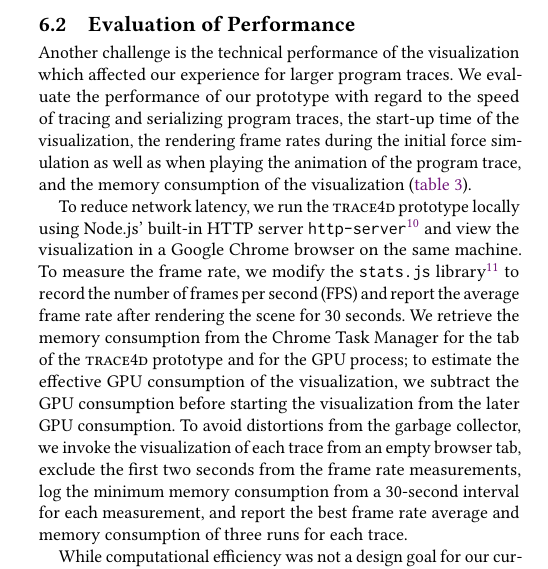
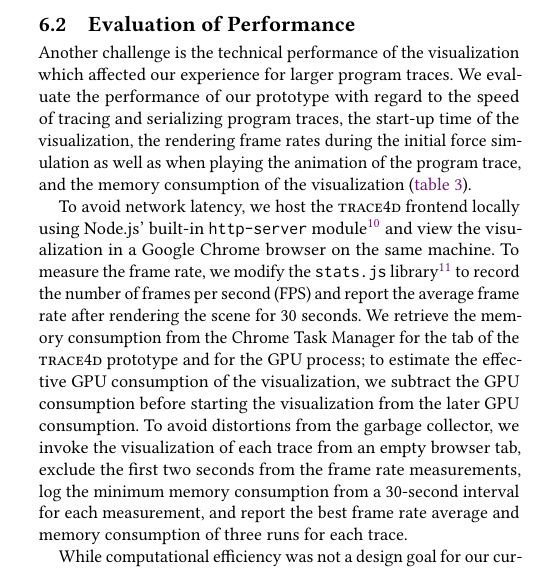
Before and after one commit to LinqLover/trace4d, a LaTeX paper (docs/paper/paper.tex, which reads docs/paper/sections/06_discussion.tex): part of one column of page 7 of 13, cut so that both start at the same text. Compiled offline with pdfLaTeX.

Commit message:
minor rephrasing

```diff
--- a/docs/paper/sections/06_discussion.tex
+++ b/docs/paper/sections/06_discussion.tex
@@ -81,7 +81,7 @@ To address this challenge, we want to apply trace summarization techniques to el
 Another challenge is the technical performance of the visualization which affected our experience for larger program traces.
 We evaluate the performance of our prototype with regard to the speed of tracing and serializing program traces, the start-up time of the visualization, the rendering frame rates during the initial force simulation as well as when playing the animation of the program trace, and the memory consumption of the visualization~(\cref{tab:discussion/performance}).
 
-To reduce network latency, we run the \tfd{} prototype locally using Node.js' built-in HTTP server \hardcode{http-server}\footnote{\hardcode{http-server} v14.1.1, node v16.8.0.} and view the visualization in a Google Chrome browser on the same machine.
+To avoid network latency, we host the \tfd{} frontend locally using Node.js' built-in \hardcode{http-server} module\footnote{\hardcode{http-server} v14.1.1, node v16.8.0.} and view the visualization in a Google Chrome browser on the same machine.
 To measure the frame rate, we modify the \hardcode{stats.js} library\footnote{\url{https://mrdoob.github.io/stats.js/}} to record the number of frames per second (FPS) and report the average frame rate after rendering the scene for 30 seconds.
 We retrieve the memory consumption from the Chrome Task Manager for the tab of the \tfd{} prototype and for the GPU process; to estimate the effective GPU consumption of the visualization, we subtract the GPU consumption before starting the visualization from the later GPU consumption.
 To avoid distortions from the garbage collector, we invoke the visualization of each trace from an empty browser tab, exclude the first two seconds from the frame rate measurements, log the minimum memory consumption from a 30-second interval for each measurement, and report the best frame rate average and memory consumption of three runs for each trace.
```
